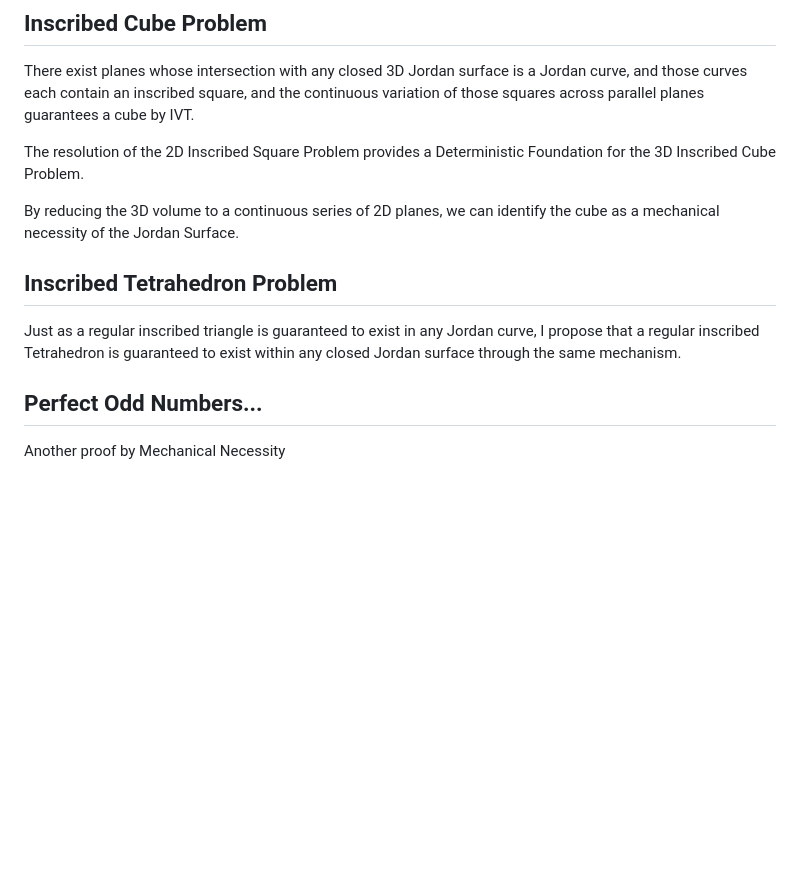
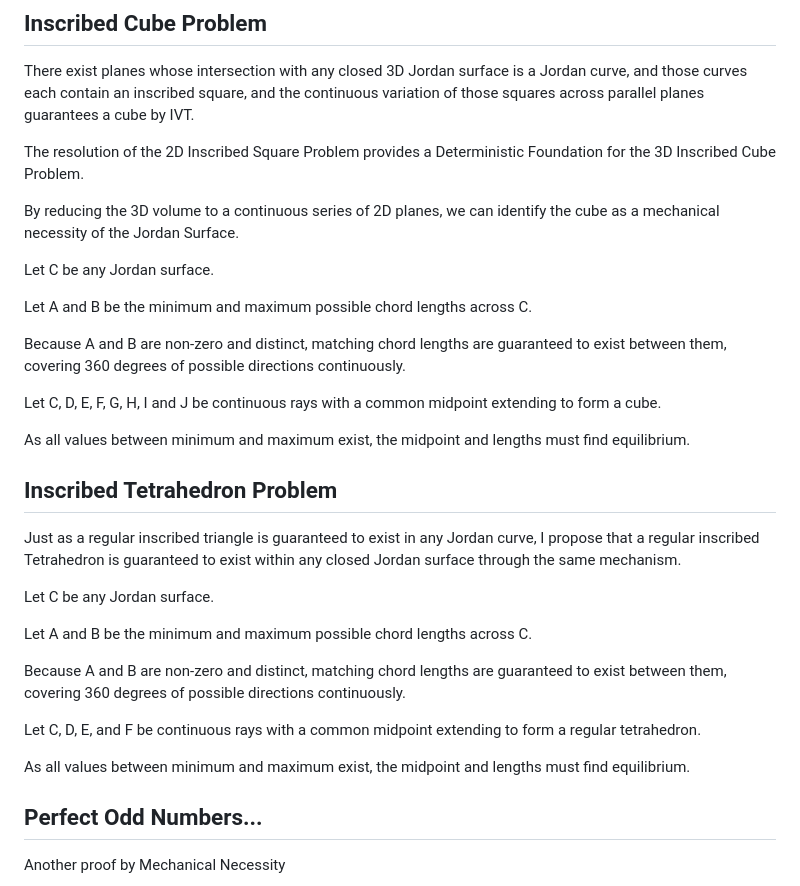
Before and after one commit to Thor110/InscribedSquareProblem, a Markdown page: README.md, the part around the change. Rendered like a GitHub page; blank space fills up the shorter version.

Commit message:
cube and tetrahedron rewrite

```diff
--- a/README.md
+++ b/README.md
@@ -35,8 +35,28 @@ The resolution of the 2D Inscribed Square Problem provides a Deterministic Found
 
 By reducing the 3D volume to a continuous series of 2D planes, we can identify the cube as a mechanical necessity of the Jordan Surface.
 
+Let C be any Jordan surface.
+
+Let A and B be the minimum and maximum possible chord lengths across C.
+
+Because A and B are non-zero and distinct, matching chord lengths are guaranteed to exist between them, covering 360 degrees of possible directions continuously.
+
+Let C, D, E, F, G, H, I and J be continuous rays with a common midpoint extending to form a cube.
+
+As all values between minimum and maximum exist, the midpoint and lengths must find equilibrium.
+
 ## Inscribed Tetrahedron Problem
 Just as a regular inscribed triangle is guaranteed to exist in any Jordan curve, I propose that a regular inscribed Tetrahedron is guaranteed to exist within any closed Jordan surface through the same mechanism.
+
+Let C be any Jordan surface.
+
+Let A and B be the minimum and maximum possible chord lengths across C.
+
+Because A and B are non-zero and distinct, matching chord lengths are guaranteed to exist between them, covering 360 degrees of possible directions continuously.
+
+Let C, D, E, and F be continuous rays with a common midpoint extending to form a regular tetrahedron.
+
+As all values between minimum and maximum exist, the midpoint and lengths must find equilibrium.
 
 ## Perfect Odd Numbers...
 Another proof by Mechanical Necessity
```
